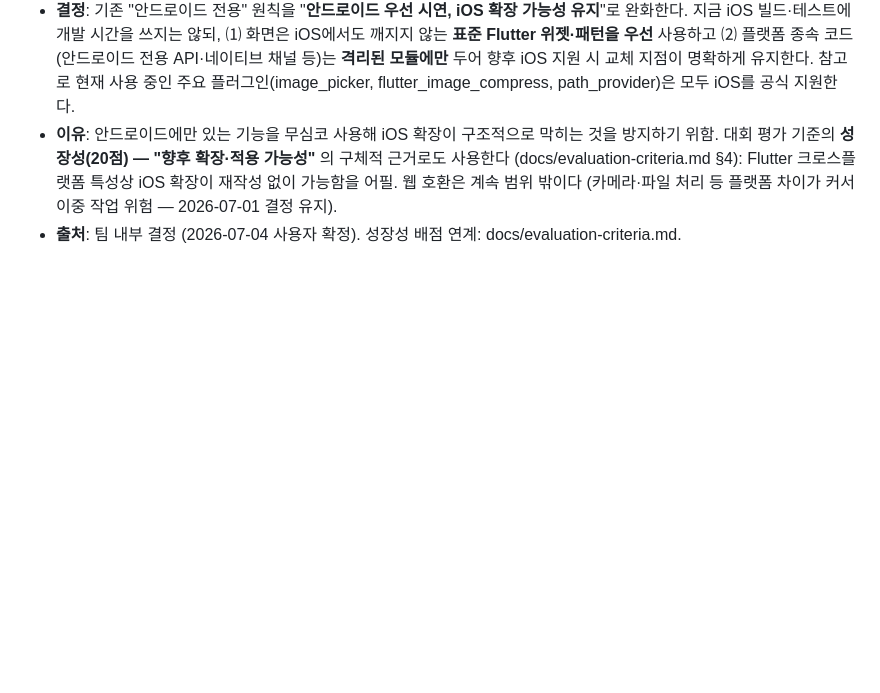
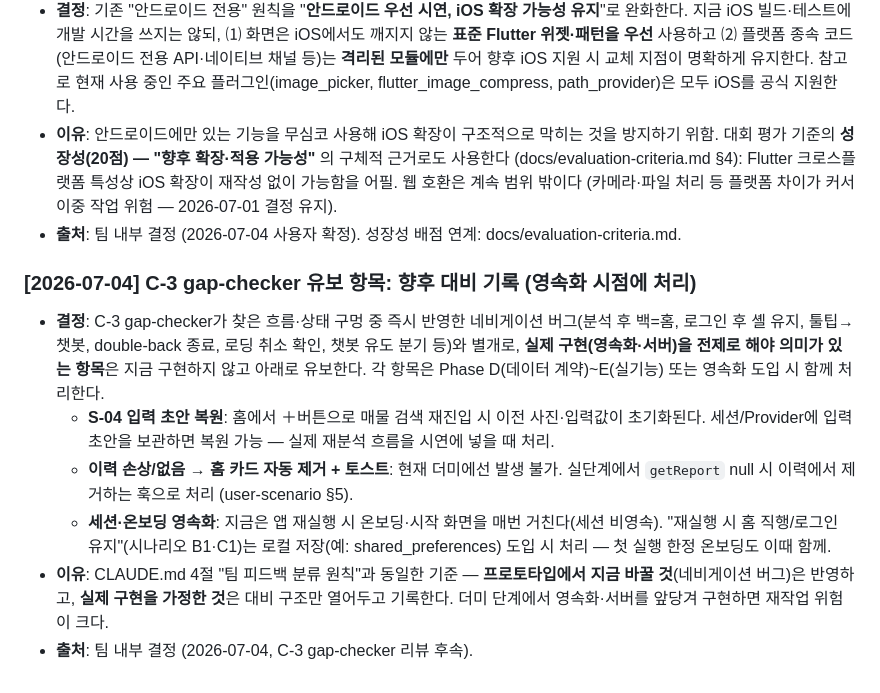
Before and after one commit to ngh3651/JeonseAI, a Markdown page: docs/decisions.md, the part around the change. Drawn GitHub-style; blank space fills up the shorter version.

Commit message:
docs: C-3 gap-checker 유보 항목 향후 대비 기록 (decisions.md)
입력 초안 복원·이력 손상 훅·세션 영속화를 실구현/영속화 시점 처리로 유보 기록.
팀 피드백 분류 원칙(프로토타입 수정 vs 향후 대비)에 따른 후자 분류.

Co-Authored-By: Claude Fable 5 <noreply@anthropic.com>

```diff
--- a/docs/decisions.md
+++ b/docs/decisions.md
@@ -110,3 +110,11 @@
 - **결정**: 기존 "안드로이드 전용" 원칙을 "**안드로이드 우선 시연, iOS 확장 가능성 유지**"로 완화한다. 지금 iOS 빌드·테스트에 개발 시간을 쓰지는 않되, ⑴ 화면은 iOS에서도 깨지지 않는 **표준 Flutter 위젯·패턴을 우선** 사용하고 ⑵ 플랫폼 종속 코드(안드로이드 전용 API·네이티브 채널 등)는 **격리된 모듈에만** 두어 향후 iOS 지원 시 교체 지점이 명확하게 유지한다. 참고로 현재 사용 중인 주요 플러그인(image_picker, flutter_image_compress, path_provider)은 모두 iOS를 공식 지원한다.
 - **이유**: 안드로이드에만 있는 기능을 무심코 사용해 iOS 확장이 구조적으로 막히는 것을 방지하기 위함. 대회 평가 기준의 **성장성(20점) — "향후 확장·적용 가능성"** 의 구체적 근거로도 사용한다 (docs/evaluation-criteria.md §4): Flutter 크로스플랫폼 특성상 iOS 확장이 재작성 없이 가능함을 어필. 웹 호환은 계속 범위 밖이다 (카메라·파일 처리 등 플랫폼 차이가 커서 이중 작업 위험 — 2026-07-01 결정 유지).
 - **출처**: 팀 내부 결정 (2026-07-04 사용자 확정). 성장성 배점 연계: docs/evaluation-criteria.md.
+
+### [2026-07-04] C-3 gap-checker 유보 항목: 향후 대비 기록 (영속화 시점에 처리)
+- **결정**: C-3 gap-checker가 찾은 흐름·상태 구멍 중 즉시 반영한 네비게이션 버그(분석 후 백=홈, 로그인 후 셸 유지, 툴팁→챗봇, double-back 종료, 로딩 취소 확인, 챗봇 유도 분기 등)와 별개로, **실제 구현(영속화·서버)을 전제로 해야 의미가 있는 항목**은 지금 구현하지 않고 아래로 유보한다. 각 항목은 Phase D(데이터 계약)~E(실기능) 또는 영속화 도입 시 함께 처리한다.
+  - **S-04 입력 초안 복원**: 홈에서 ＋버튼으로 매물 검색 재진입 시 이전 사진·입력값이 초기화된다. 세션/Provider에 입력 초안을 보관하면 복원 가능 — 실제 재분석 흐름을 시연에 넣을 때 처리.
+  - **이력 손상/없음 → 홈 카드 자동 제거 + 토스트**: 현재 더미에선 발생 불가. 실단계에서 `getReport` null 시 이력에서 제거하는 훅으로 처리 (user-scenario §5).
+  - **세션·온보딩 영속화**: 지금은 앱 재실행 시 온보딩·시작 화면을 매번 거친다(세션 비영속). "재실행 시 홈 직행/로그인 유지"(시나리오 B1·C1)는 로컬 저장(예: shared_preferences) 도입 시 처리 — 첫 실행 한정 온보딩도 이때 함께.
+- **이유**: CLAUDE.md 4절 "팀 피드백 분류 원칙"과 동일한 기준 — **프로토타입에서 지금 바꿀 것**(네비게이션 버그)은 반영하고, **실제 구현을 가정한 것**은 대비 구조만 열어두고 기록한다. 더미 단계에서 영속화·서버를 앞당겨 구현하면 재작업 위험이 크다.
+- **출처**: 팀 내부 결정 (2026-07-04, C-3 gap-checker 리뷰 후속).
```
